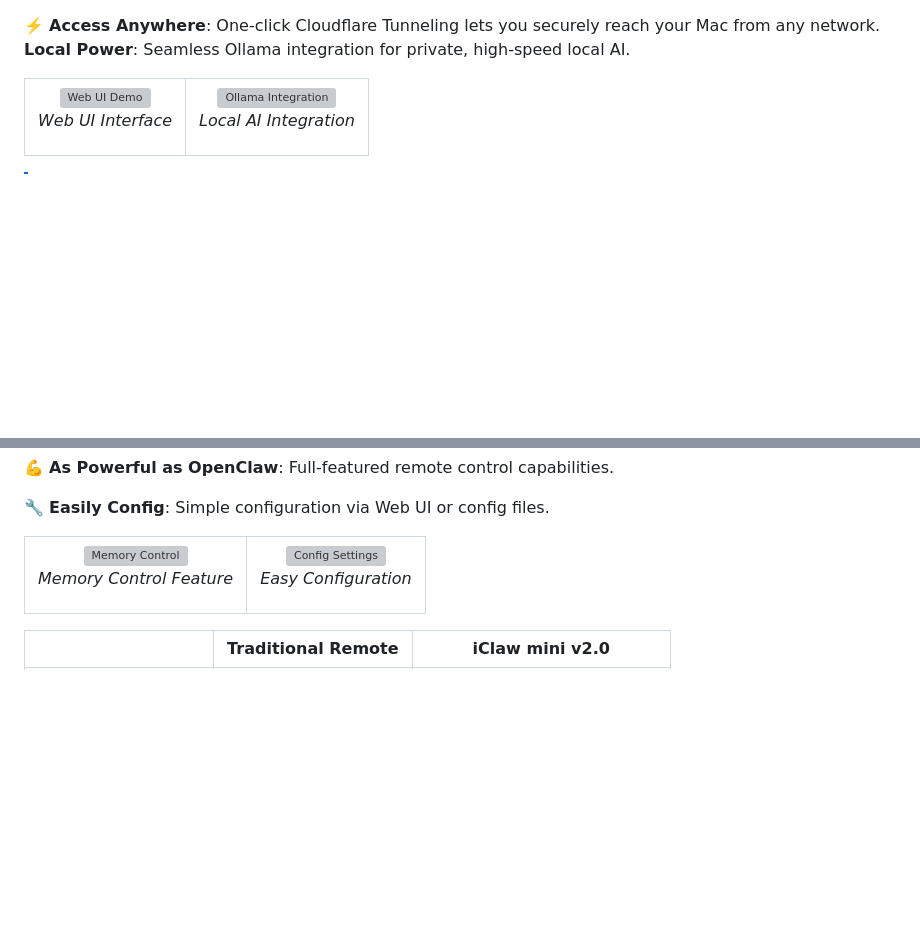
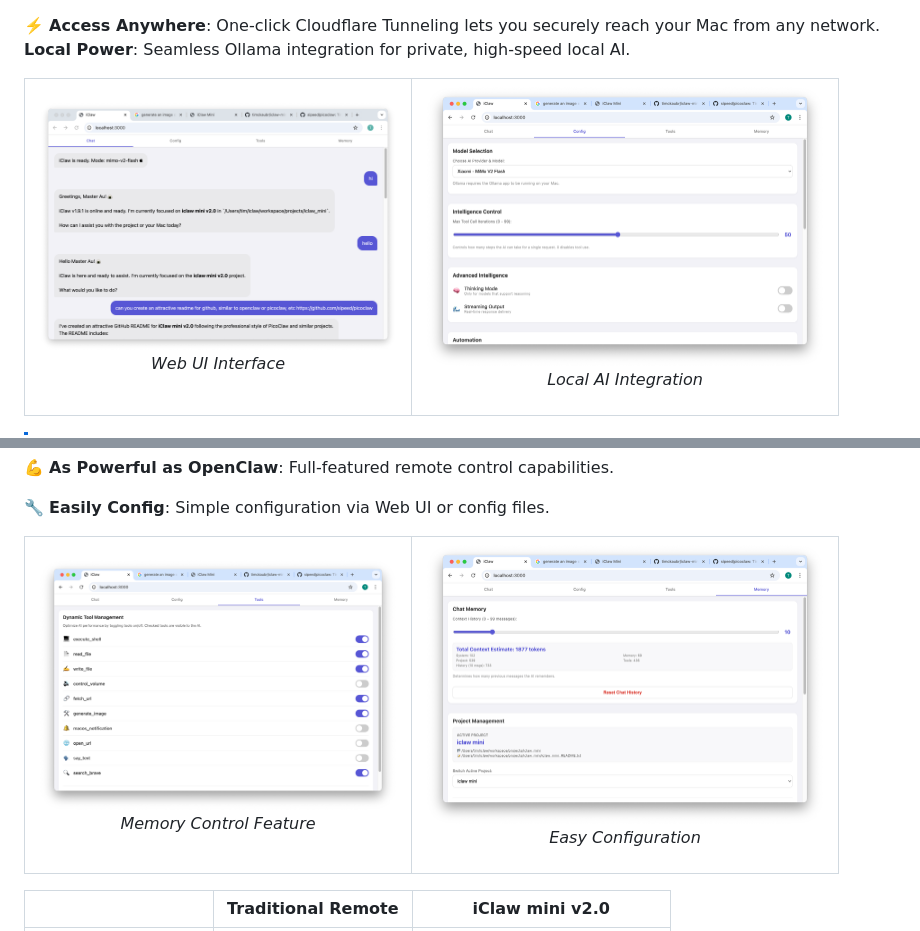
Before and after one commit to timckaubr/iclaw-mini, a Markdown page: README.md, 2 parts joined by grey strips. GitHub-like rendering; blank space fills up the shorter version; grey boxes are pictures that could not be loaded.

Commit message:
Fix broken web UI demo image links with GitHub raw URLs

```diff
--- a/README.md
+++ b/README.md
@@ -31,13 +31,13 @@
   <tr align="center">
     <td align="center" valign="top">
       <p align="center">
-        <img src="photo/Screenshot 2026-03-07 at 10.00.25 PM.png" width="360" height="240" alt="Web UI Demo">
+        <img src="https://raw.githubusercontent.com/timckaubr/iclaw-mini/main/photo/Screenshot%202026-03-07%20at%2010.00.25%E2%80%AFPM.png" width="360" height="240" alt="Web UI Demo">
         <br><em>Web UI Interface</em>
       </p>
     </td>
     <td align="center" valign="top">
       <p align="center">
-        <img src="photo/Screenshot 2026-03-07 at 10.00.44 PM.png" width="400" height="240" alt="Ollama Integration">
+        <img src="https://raw.githubusercontent.com/timckaubr/iclaw-mini/main/photo/Screenshot%202026-03-07%20at%2010.00.44%E2%80%AFPM.png" width="400" height="240" alt="Ollama Integration">
         <br><em>Local AI Integration</em>
       </p>
     </td>
@@ -71,13 +71,13 @@
   <tr align="center">
     <td align="center" valign="top">
       <p align="center">
-        <img src="photo/Screenshot 2026-03-07 at 10.00.52 PM.png" width="360" height="240" alt="Memory Control">
+        <img src="https://raw.githubusercontent.com/timckaubr/iclaw-mini/main/photo/Screenshot%202026-03-07%20at%2010.00.52%E2%80%AFPM.png" width="360" height="240" alt="Memory Control">
         <br><em>Memory Control Feature</em>
       </p>
     </td>
     <td align="center" valign="top">
       <p align="center">
-        <img src="photo/Screenshot 2026-03-07 at 10.01.00 PM.png" width="400" height="240" alt="Config Settings">
+        <img src="https://raw.githubusercontent.com/timckaubr/iclaw-mini/main/photo/Screenshot%202026-03-07%20at%2010.01.00%E2%80%AFPM.png" width="400" height="240" alt="Config Settings">
         <br><em>Easy Configuration</em>
       </p>
     </td>
```
